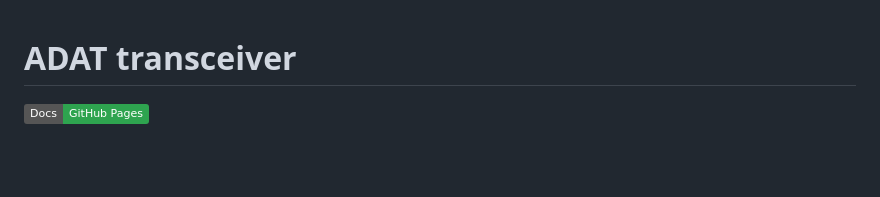
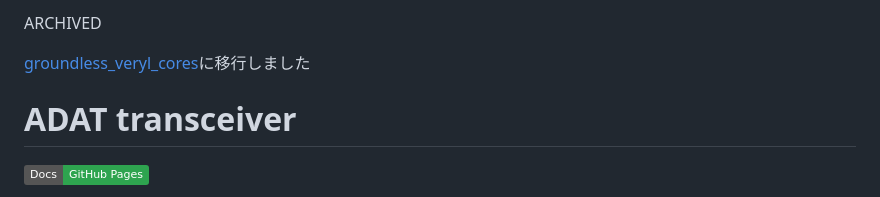
Before and after one commit to AkiyukiOkayasu/adat_rx, a Markdown page: README.md, the part around the change. GitHub-like rendering; badges without logos; blank space fills up the shorter version.

```diff
--- a/README.md
+++ b/README.md
@@ -1,3 +1,7 @@
+ARCHIVED
+
+[groundless_veryl_cores](https://github.com/AkiyukiOkayasu/groundless_veryl_cores)に移行しました
+
 # ADAT transceiver
 
 [![Docs](https://img.shields.io/badge/Docs-GitHub%20Pages-2ea44f?logo=github)](https://akiyukiokayasu.github.io/adat_rx/)
```
